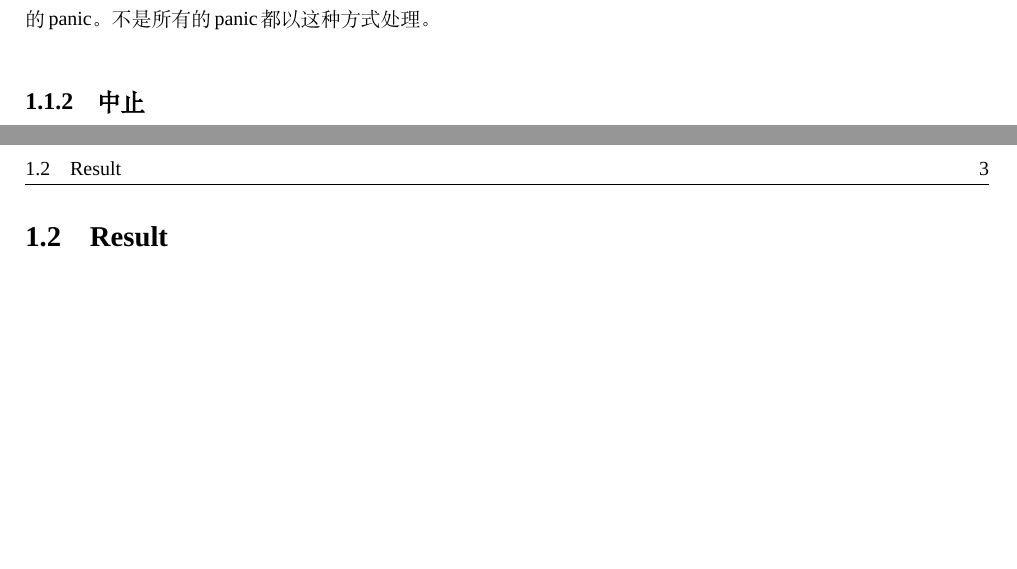
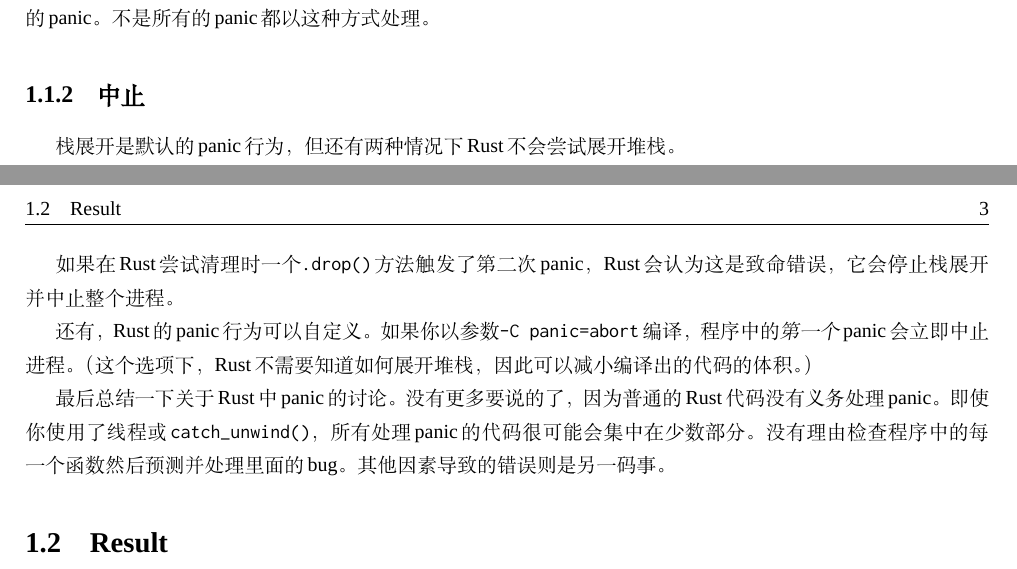
Before and after one commit to MeouSker77/ProgrammingRust, a LaTeX book (src/main.tex, which reads src/ch07.tex): two parts of pages 4 and 5 of 5, joined at a grey line, cut so that both start at the same text, the shorter picture padded with empty space. Compiled offline with XeLaTeX; a missing font is replaced by an installed copy or a similar font.

Commit message:
完成了7.1节

```diff
--- a/src/ch07.tex
+++ b/src/ch07.tex
@@ -70,7 +70,13 @@
 理想情况下，我们希望没有bug并且永远不会panic的代码。但没有完美的事物，你可以使用线程和\texttt{catch\_unwind()}来处理panic，让你的程序更加健壮。一个重要的警告是这些工具只会捕获展开堆栈的panic。不是所有的panic都以这种方式处理。
 
 \subsection{中止}
+栈展开是默认的panic行为，但还有两种情况下Rust不会尝试展开堆栈。
 
+如果在Rust尝试清理时一个\texttt{.drop()}方法触发了第二次panic，Rust会认为这是致命错误，它会停止栈展开并中止整个进程。
+
+还有，Rust的panic行为可以自定义。如果你以参数\texttt{-C panic=abort}编译，程序中的\emph{第一个}panic会立即中止进程。（这个选项下，Rust不需要知道如何展开堆栈，因此可以减小编译出的代码的体积。）
+
+最后总结一下关于Rust中panic的讨论。没有更多要说的了，因为普通的Rust代码没有义务处理panic。即使你使用了线程或\texttt{catch\_unwind()}，所有处理panic的代码很可能会集中在少数部分。没有理由检查程序中的每一个函数然后预测并处理里面的bug。其他因素导致的错误则是另一码事。
 
 \section{Result}
 
```
